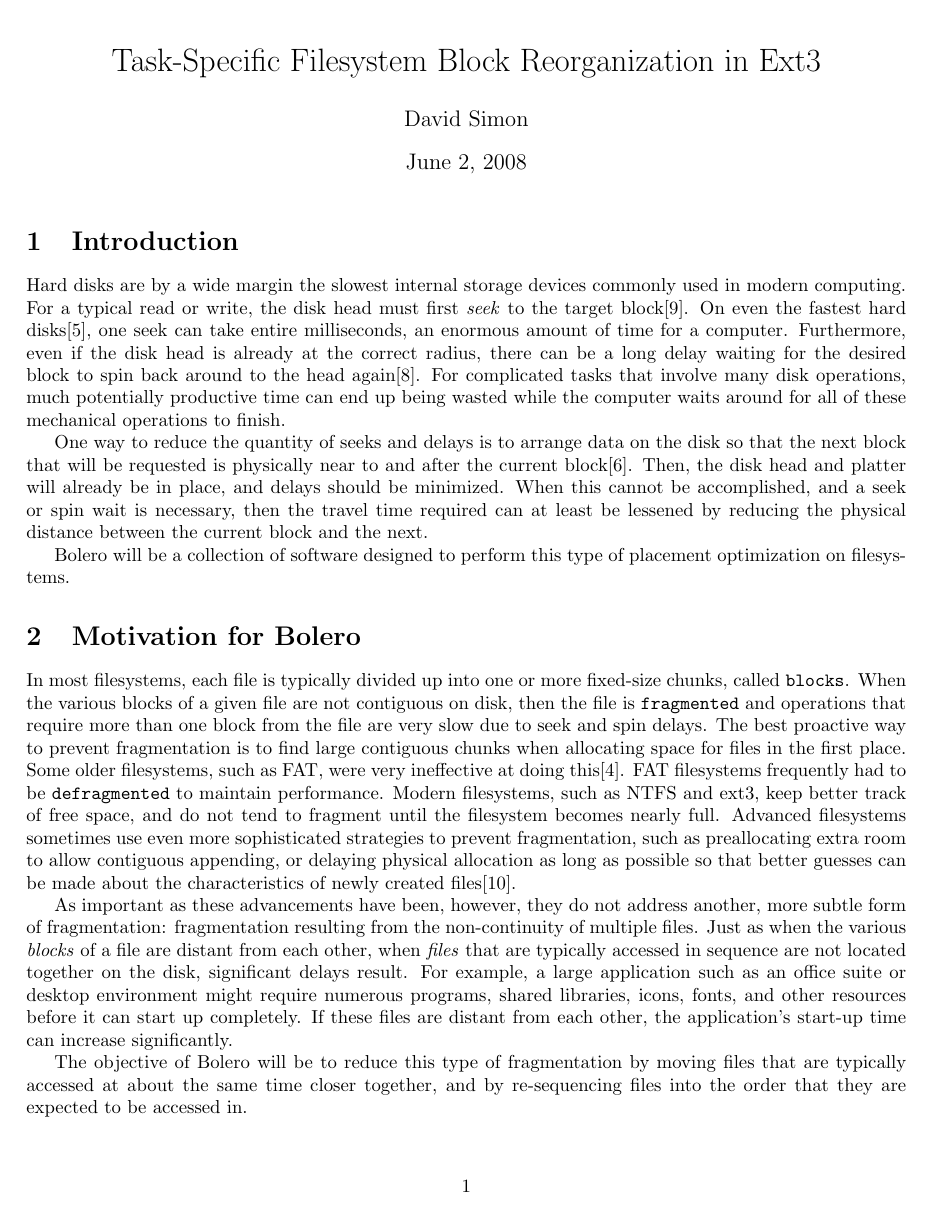
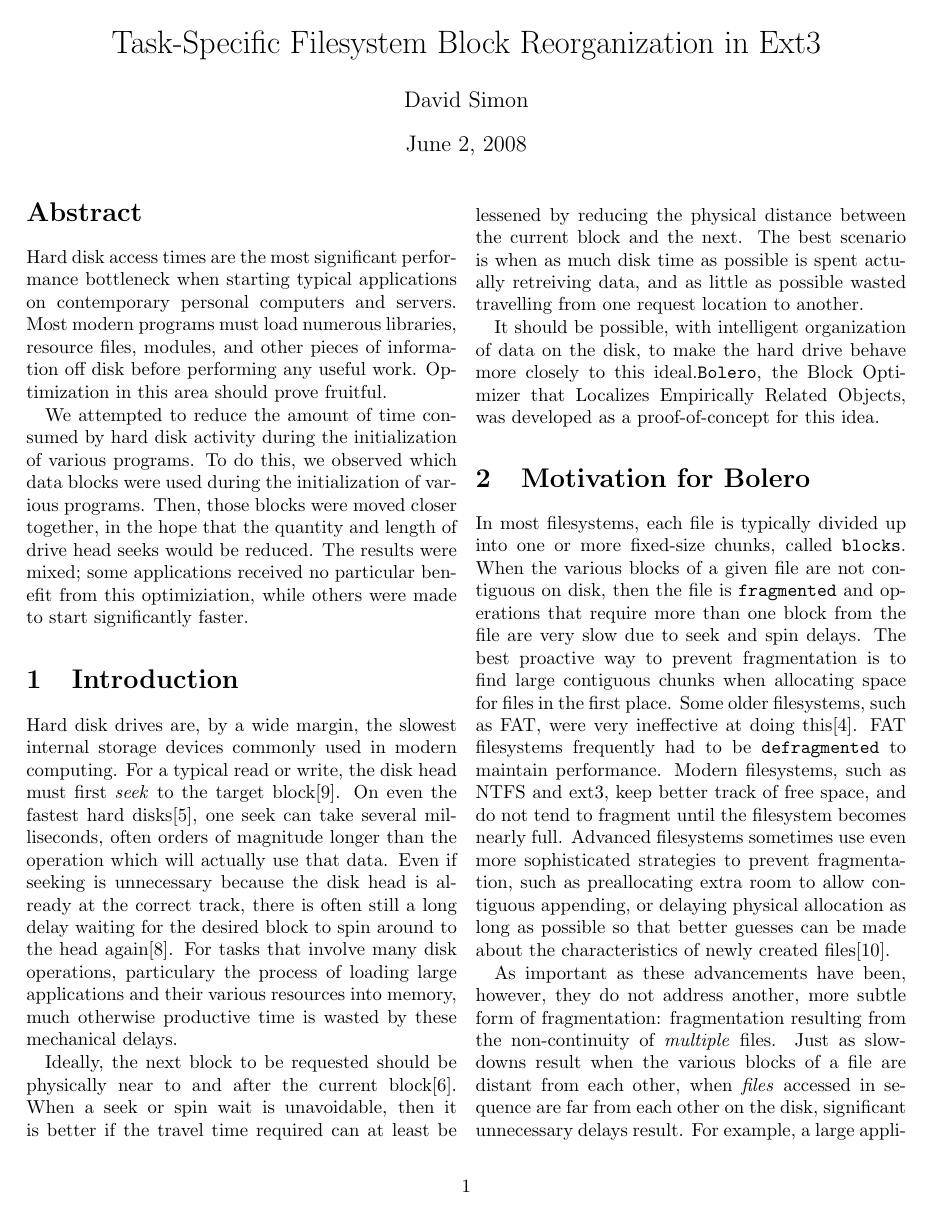
Before and after one commit to DavidMikeSimon/bolero, a LaTeX paper (report/report.tex): page 1 of 6. Compiled offline with pdfLaTeX.

Commit message:
More report changes

```diff
--- a/report/report.tex
+++ b/report/report.tex
@@ -1,4 +1,4 @@
-\documentclass[10pt]{article}
+\documentclass[10pt,twocolumn]{article}
 
 \usepackage{fullpage}
 
@@ -9,25 +9,41 @@
 
 \maketitle
 
+\begin{abstract}
+Hard disk access times are the most significant performance bottleneck when
+starting typical applications on contemporary personal computers and servers.
+Most modern programs must load numerous libraries, resource files, modules, and
+other pieces of information off disk before performing any useful work. Optimization
+in this area should prove fruitful.
+
+We attempted to reduce the amount of time consumed by hard disk activity during
+the initialization of various programs. To do this, we observed which data blocks were
+used during the initialization of various programs. Then, those blocks were moved
+closer together, in the hope that the quantity and length of drive head seeks
+would be reduced. The results were mixed; some applications received no particular
+benefit from this optimiziation, while others were made to start significantly faster.
+\end{abstract}
+
 \section{Introduction}
 
-Hard disks are by a wide margin the slowest internal storage devices commonly
+Hard disk drives are, by a wide margin, the slowest internal storage devices commonly
 used in modern computing. For a typical read or write, the disk head must first
 \emph{seek} to the target block\cite{seektime}. On even the fastest hard disks\cite{deskstar}, one seek
-can take entire milliseconds, an enormous amount of time for a computer. Furthermore, even if the disk head is already at the correct radius, there can be a long delay waiting for the
-desired block to spin back around to the head again\cite{latency}. For complicated tasks that involve
-many disk operations, much potentially productive time can end up being wasted while
-the computer waits around for all of these mechanical operations to finish.
+can take several milliseconds, often orders of magnitude longer than the operation which will actually
+use that data. Even if seeking is unnecessary because the disk head is already at the correct track, there is
+often still a long delay waiting for the desired block to spin around to the head again\cite{latency}. For
+tasks that involve many disk operations, particulary the process of loading large applications and their various
+resources into memory, much otherwise productive time is wasted by these mechanical delays.
 
-One way to reduce the quantity of seeks and delays is to arrange data on
-the disk so that the next block that will be requested is physically near to
-and after the current block\cite{autolocality}. Then, the disk head and platter will already be in place,
-and delays should be minimized. When this cannot be accomplished, and a seek or
-spin wait is necessary, then the travel time required can at least be lessened by reducing the
-physical distance between the current block and the next.
+Ideally, the next block to be requested should be physically near to
+and after the current block\cite{autolocality}. When a seek or
+spin wait is unavoidable, then it is better if the travel time required can at least be lessened by reducing the
+physical distance between the current block and the next. The best scenario is when
+as much disk time as possible is spent actually retreiving data, and as little as possible
+wasted travelling from one request location to another.
 
-Bolero will be a collection of software designed to perform this type of
-placement optimization on filesystems.
+It should be possible, with intelligent organization of data on the disk, to make the hard drive behave
+more closely to this ideal.\texttt{Bolero}, the Block Optimizer that Localizes Empirically Related Objects, was developed as a proof-of-concept for this idea.
 
 \section{Motivation for Bolero}\label{sec:motive}
 
@@ -45,13 +61,11 @@ use even more sophisticated strategies to prevent fragmentation, such as preallo
 contiguous appending, or delaying physical allocation as long as possible so that better guesses
 can be made about the characteristics of newly created files\cite{xfs}.
 
-As important as these advancements have been, however, they do not address another, more subtle form of fragmentation: fragmentation resulting from the non-continuity of multiple files.
-Just as when the various \emph{blocks} of a file are distant from each other, when \emph{files} that are typically accessed in sequence are not located together on the disk, significant delays result. For example, a large application such as an office suite or desktop environment might require numerous programs, shared libraries, icons, fonts, and other resources before it can start up completely. If these files are distant from each other,
-the application's start-up time can increase significantly.
+As important as these advancements have been, however, they do not address another, more subtle form of fragmentation: fragmentation resulting from the non-continuity of \emph{multiple} files.
+Just as slowdowns result when the various blocks of a file are distant from each other, when \emph{files} accessed in sequence are far from each other on the disk, significant unnecessary delays result. For example, a large application such as an office suite or desktop environment requires numerous programs, shared libraries, icons, fonts, and other resources before it can start up completely. If these files must be read from disk but are spread apart from each other, the application's start-up time will increase.
 
-The objective of Bolero will be to reduce this type of fragmentation by moving files that
-are typically accessed at about the same time closer together, and by re-sequencing files
-into the order that they are expected to be accessed in.
+The objective of Bolero is to reduce this type of fragmentation for that specific case, that of applications
+starting up. It accomplishes this by moving data blocks that are typically accessed at about the same time closer together, and re-sequencing them in the order they are expected to be accessed in.
 
 \section{Initial Development}
 
```
